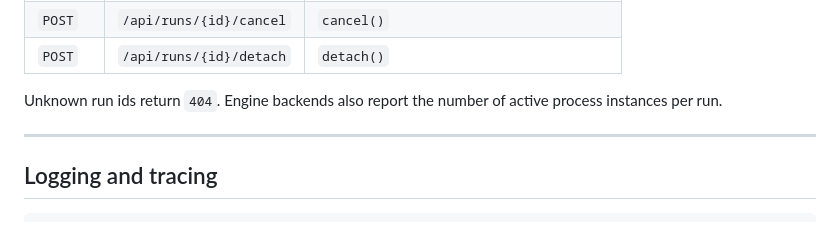
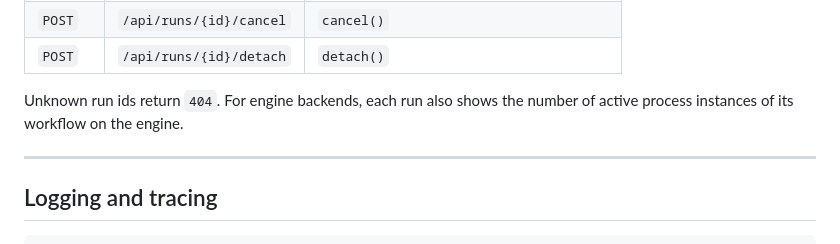
Before and after one commit to it-atelier-gn/loadshift-kotlin, a Markdown page: README.md, the part around the change. Rendered like a GitHub page.

Commit message:
Clarify the active instance count shown in the web console

```diff
--- a/README.md
+++ b/README.md
@@ -344,7 +344,7 @@ The server listens on `127.0.0.1` unless `host` is set. With `credentials`, ever
 | `POST` | `/api/runs/{id}/cancel` | `cancel()` |
 | `POST` | `/api/runs/{id}/detach` | `detach()` |
 
-Unknown run ids return `404`. Engine backends also report the number of active process instances per run.
+Unknown run ids return `404`. For engine backends, each run also shows the number of active process instances of its workflow on the engine.
 
 ---
 
```
